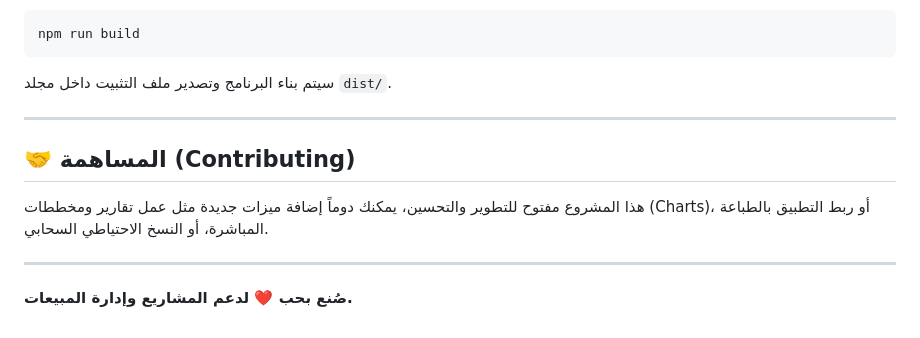
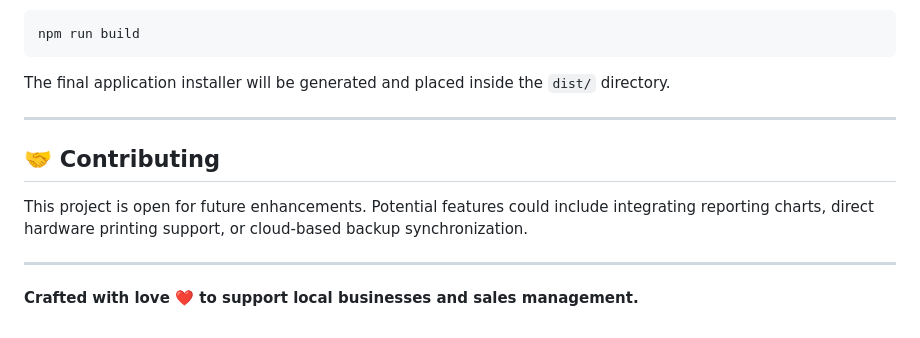
Before and after one commit to Mahmoud-Elqalini/FarahStore, a Markdown page: README.md, the part around one of its changes. GitHub-like rendering.

````diff
--- a/README.md
+++ b/README.md
@@ -73,12 +73,12 @@
 ```bash
 npm run build
 ```
-سيتم بناء البرنامج وتصدير ملف التثبيت داخل مجلد `dist/`.
+The final application installer will be generated and placed inside the `dist/` directory.
 
 ---
 
-## 🤝 المساهمة (Contributing)
-هذا المشروع مفتوح للتطوير والتحسين، يمكنك دوماً إضافة ميزات جديدة مثل عمل تقارير ومخططات (Charts)، أو ربط التطبيق بالطباعة المباشرة، أو النسخ الاحتياطي السحابي.
+## 🤝 Contributing
+This project is open for future enhancements. Potential features could include integrating reporting charts, direct hardware printing support, or cloud-based backup synchronization.
 
 ---
-**صُنع بحب ❤️ لدعم المشاريع وإدارة المبيعات.**
+**Crafted with love ❤️ to support local businesses and sales management.**
````
Also changed, not shown: other parts of README.md (+31 -31 lines).
